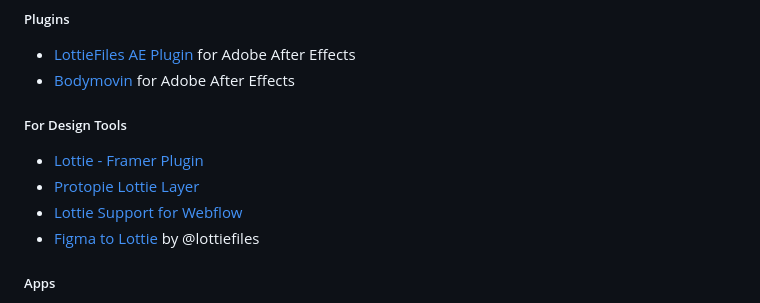
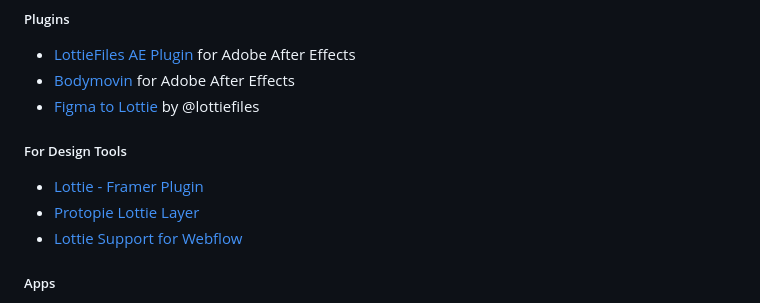
Before and after one commit to lottie/lottie.github.io, a Markdown page: content/templates/implementations.md, the part around the change. GitHub-like rendering.

Commit message:
fix(implementations): move lf figma2lotite plugin under plugins

```diff
--- a/content/templates/implementations.md
+++ b/content/templates/implementations.md
@@ -21,13 +21,13 @@ image: null
 
 - <a href="https://lottiefiles.com/ae" target="_blank">LottieFiles AE Plugin</a> for Adobe After Effects
 - <a href="https://aescripts.com/bodymovin/" target="_blank">Bodymovin</a> for Adobe After Effects
+- <a href="https://www.figma.com/community/plugin/809860933081065308" target="_blank">Figma to Lottie</a> by @lottiefiles
 
 ##### For Design Tools
 
 - <a href="https://www.framer.com/plugins/lottie" target="_blank">Lottie - Framer Plugin</a>
 - <a href="https://www.protopie.io/learn/basics/" target="_blank">Protopie Lottie Layer</a>
 - <a href="https://university.webflow.com/courses/after-effects-lottie" target="_blank">Lottie Support for Webflow </a>
-- <a href="https://www.figma.com/community/plugin/809860933081065308" target="_blank">Figma to Lottie</a> by @lottiefiles
 
 ##### Apps
 
```
